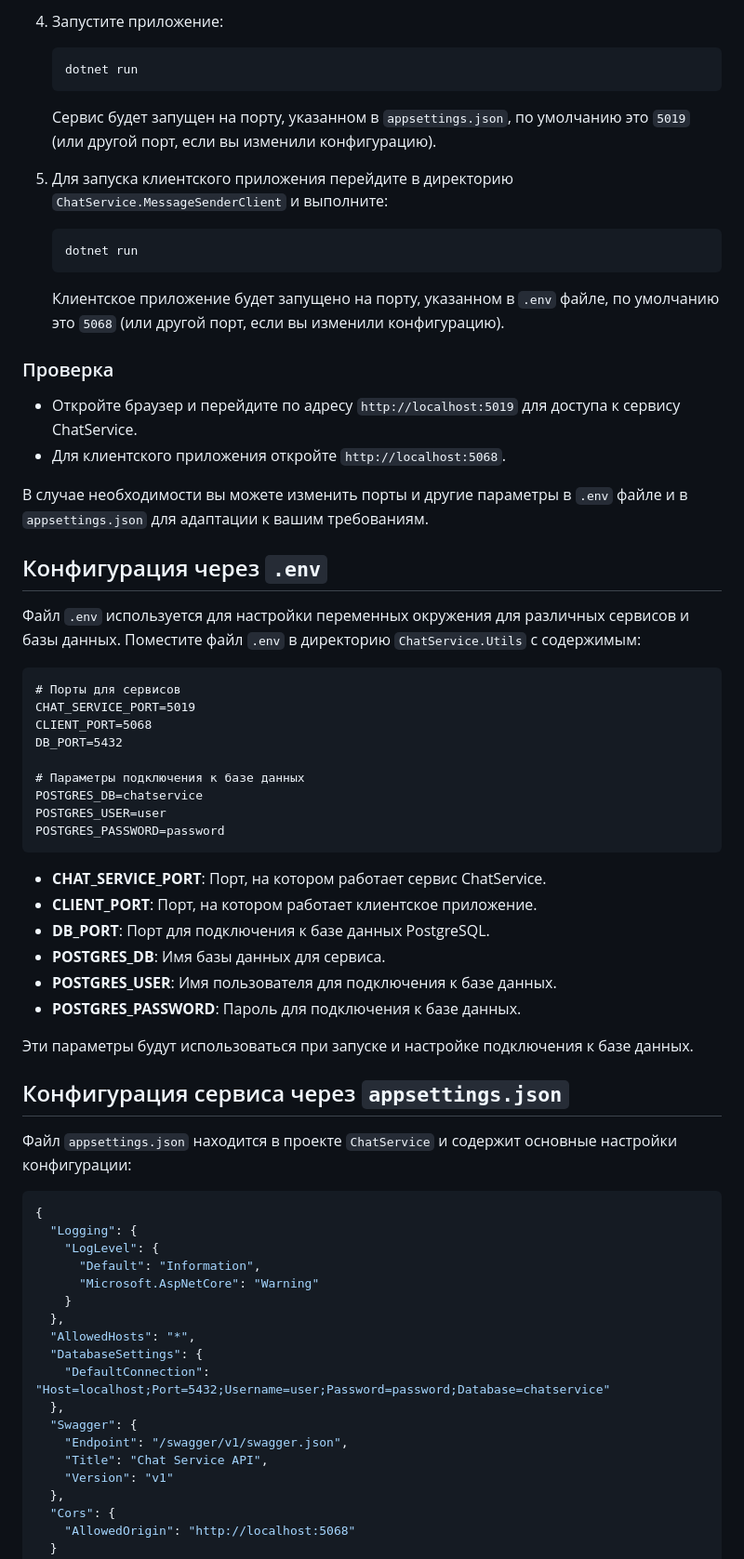
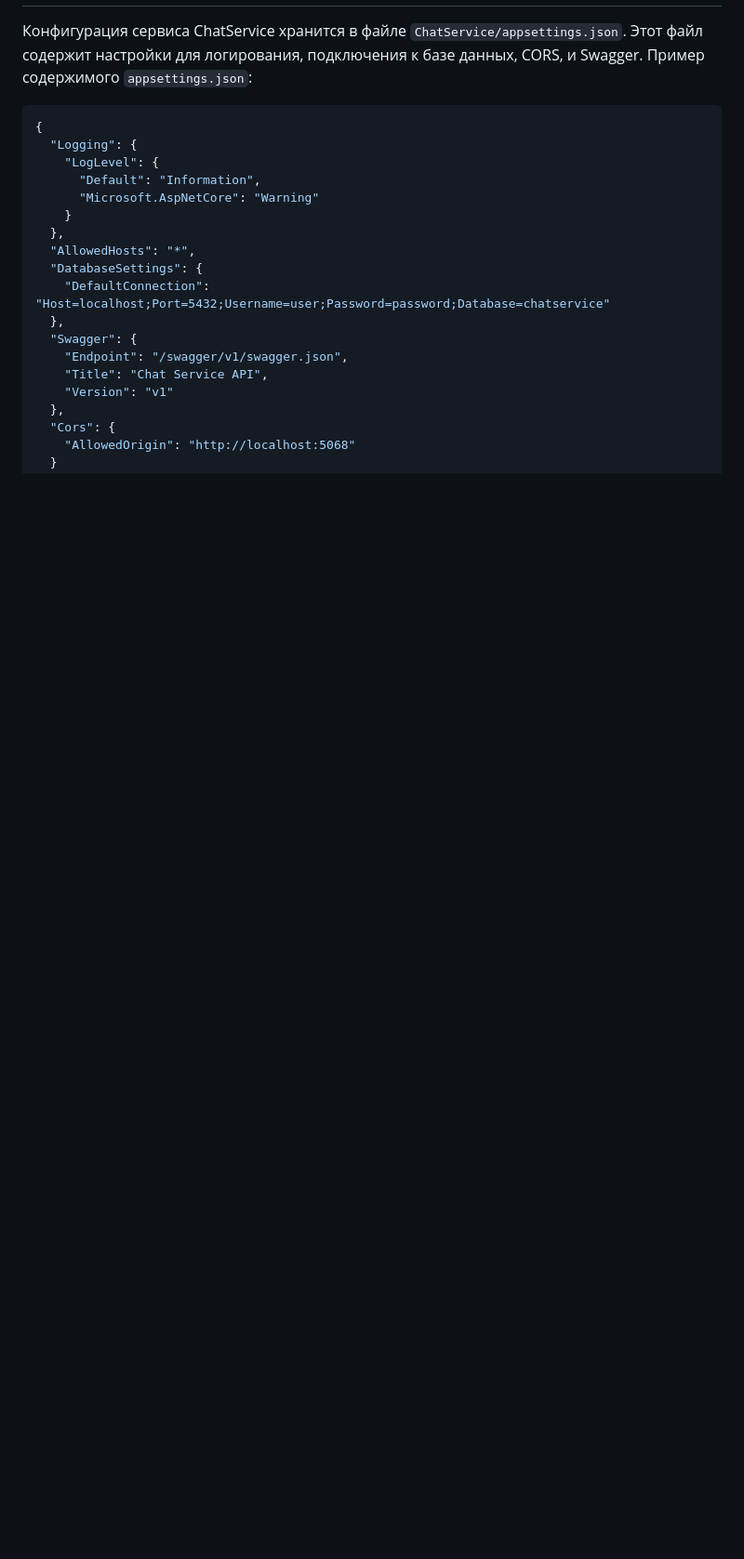
Before and after one commit to NovaStrikeexe/ChatService, a Markdown page: Readme.md, the part around the change printed below. Shown: that part at 93% size. GitHub-like rendering; blank space fills up the shorter version.

````diff
--- a/Readme.md
+++ b/Readme.md
@@ -68,54 +52,4 @@ Chat Service - это система обмена сообщениями, реа
-4. Запустите приложение:
-
-    ```bash
-    dotnet run
-    ```
-
-    Сервис будет запущен на порту, указанном в `appsettings.json`, по умолчанию это `5019` (или другой порт, если вы изменили конфигурацию).
-
-5. Для запуска клиентского приложения перейдите в директорию `ChatService.MessageSenderClient` и выполните:
-
-    ```bash
-    dotnet run
-    ```
-
-    Клиентское приложение будет запущено на порту, указанном в `.env` файле, по умолчанию это `5068` (или другой порт, если вы изменили конфигурацию).
-
-### Проверка
-
-- Откройте браузер и перейдите по адресу `http://localhost:5019` для доступа к сервису ChatService.
-- Для клиентского приложения откройте `http://localhost:5068`.
-
-В случае необходимости вы можете изменить порты и другие параметры в `.env` файле и в `appsettings.json` для адаптации к вашим требованиям.
-
-## Конфигурация через `.env`
-
-Файл `.env` используется для настройки переменных окружения для различных сервисов и базы данных. Поместите файл `.env` в директорию `ChatService.Utils` с содержимым:
-
-```dotenv
-# Порты для сервисов
-CHAT_SERVICE_PORT=5019
-CLIENT_PORT=5068
-DB_PORT=5432
-
-# Параметры подключения к базе данных
-POSTGRES_DB=chatservice
-POSTGRES_USER=user
-POSTGRES_PASSWORD=password
-```
-
-- **CHAT_SERVICE_PORT**: Порт, на котором работает сервис ChatService.
-- **CLIENT_PORT**: Порт, на котором работает клиентское приложение.
-- **DB_PORT**: Порт для подключения к базе данных PostgreSQL.
-- **POSTGRES_DB**: Имя базы данных для сервиса.
-- **POSTGRES_USER**: Имя пользователя для подключения к базе данных.
-- **POSTGRES_PASSWORD**: Пароль для подключения к базе данных.
-
-Эти параметры будут использоваться при запуске и настройке подключения к базе данных.
-
-## Конфигурация сервиса через `appsettings.json`
-
-Файл `appsettings.json` находится в проекте `ChatService` и содержит основные настройки конфигурации:
+Конфигурация сервиса ChatService хранится в файле `ChatService/appsettings.json`. Этот файл содержит настройки для логирования, подключения к базе данных, CORS, и Swagger. Пример содержимого `appsettings.json`:
 
 ```json
 {
````
Also changed, not shown: other parts of Readme.md (+44 -52 lines).
